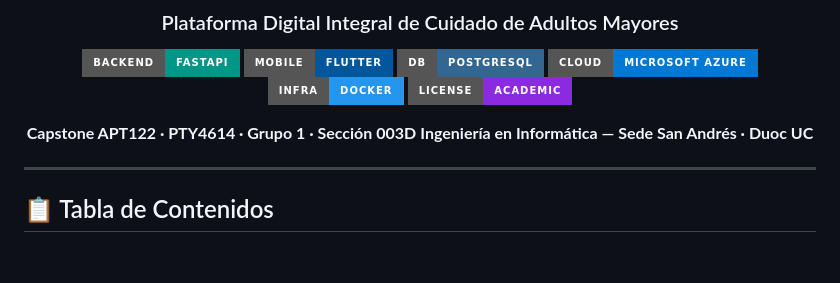
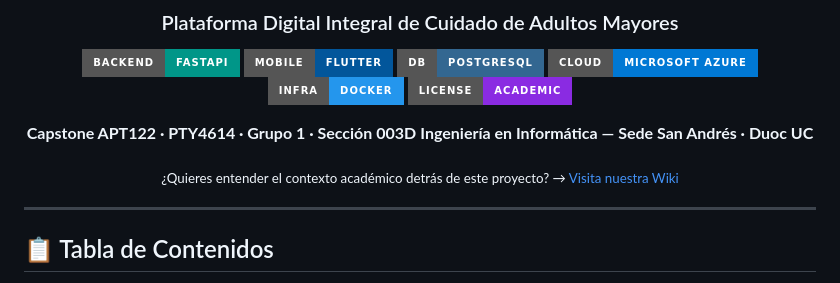
Before and after one commit to Jaacern/G1_CAPSTONE_003D, a Markdown page: README.md, the part around the change. Drawn GitHub-style; badges without logos; blank space fills up the shorter version.

Commit message:
docs: agrega link a wiki en README

```diff
--- a/README.md
+++ b/README.md
@@ -16,6 +16,8 @@
 
 **Capstone APT122 · PTY4614 · Grupo 1 · Sección 003D**
 **Ingeniería en Informática — Sede San Andrés · Duoc UC**
+
+<sub>¿Quieres entender el contexto académico detrás de este proyecto? → [Visita nuestra Wiki](https://github.com/Jaacern/G1_CAPSTONE_003D/wiki)</sub>
 
 </div>
 
```
